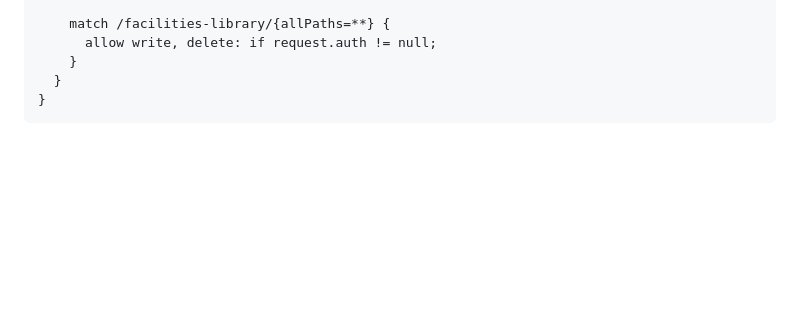
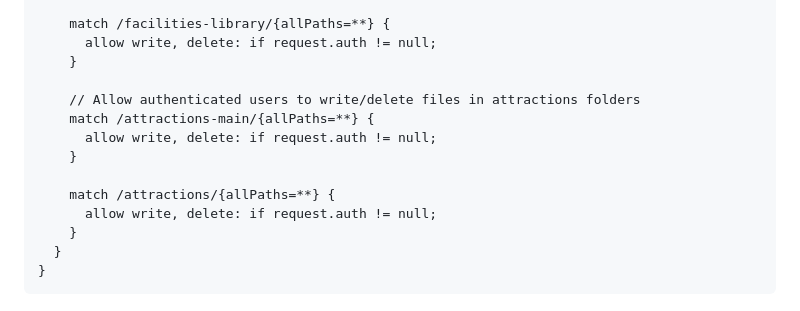
Before and after one commit to nnorbs82/hotelelisabethmechelen, a Markdown page: FIREBASE_RULES_SETUP.md, the part around one of its changes. Drawn GitHub-style; blank space fills up the shorter version.

````diff
--- a/FIREBASE_RULES_SETUP.md
+++ b/FIREBASE_RULES_SETUP.md
@@ -60,6 +60,15 @@ service firebase.storage {
     match /facilities-library/{allPaths=**} {
       allow write, delete: if request.auth != null;
     }
+
+    // Allow authenticated users to write/delete files in attractions folders
+    match /attractions-main/{allPaths=**} {
+      allow write, delete: if request.auth != null;
+    }
+
+    match /attractions/{allPaths=**} {
+      allow write, delete: if request.auth != null;
+    }
   }
 }
 ```
````
Also changed, not shown: other parts of FIREBASE_RULES_SETUP.md (+29 -0 lines).
